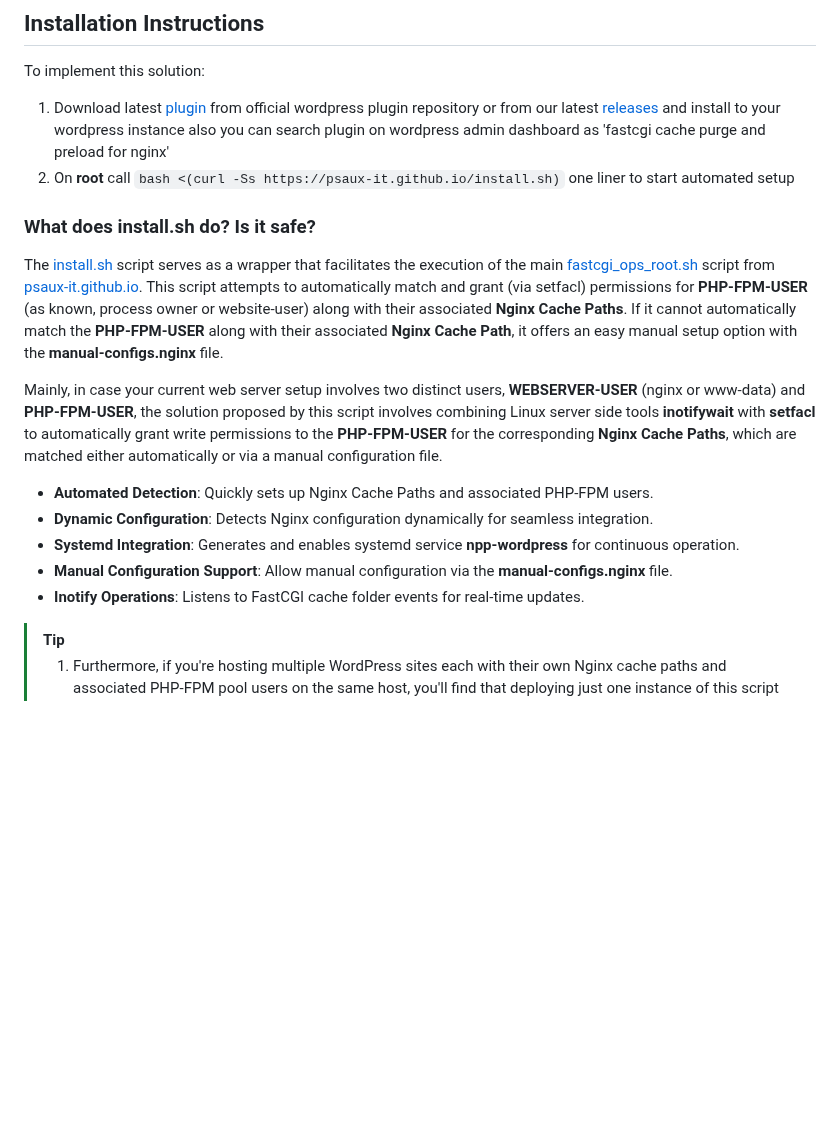
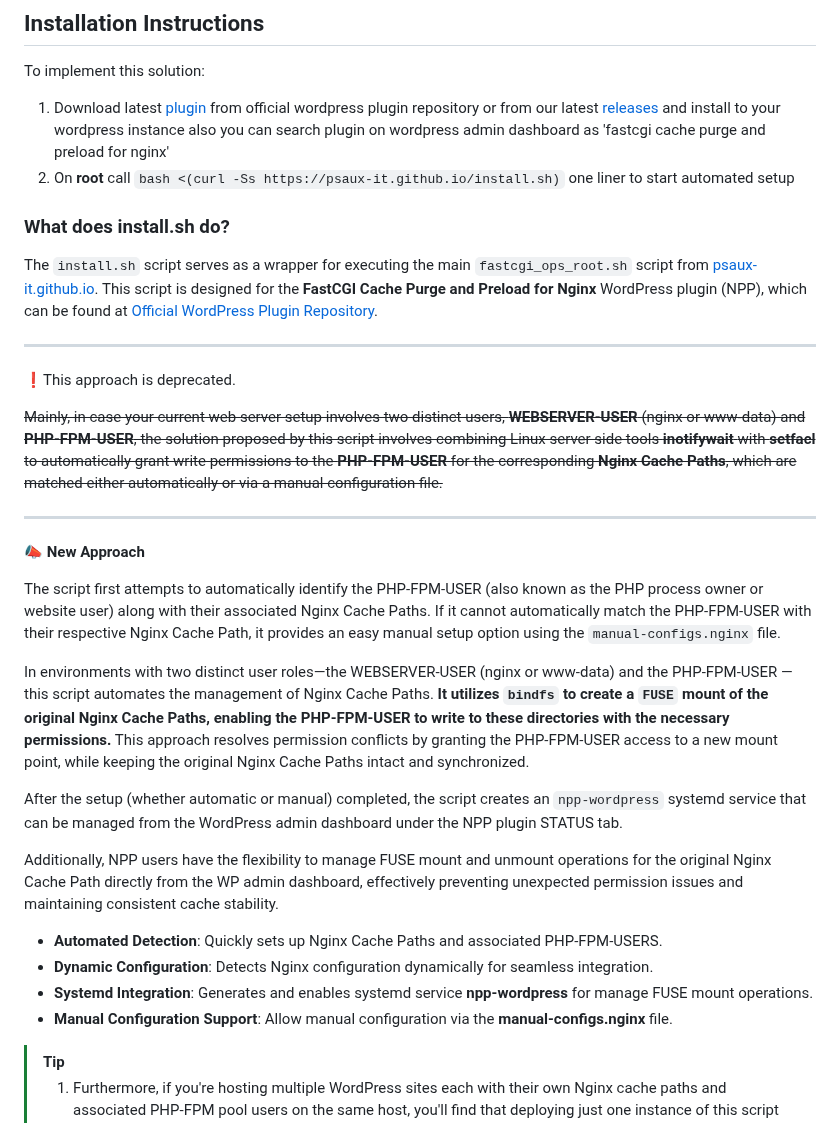
Before and after one commit to psaux-it/nginx-fastcgi-cache-purge-and-preload, a Markdown page: README.md, the part around one of its changes. Drawn GitHub-style; blank space fills up the shorter version.

````diff
--- a/README.md
+++ b/README.md
@@ -65,18 +66,32 @@ To implement this solution:
 2. On **root** call ```bash <(curl -Ss https://psaux-it.github.io/install.sh)``` one liner to start automated setup
 
-### What does install.sh do? Is it safe?
+### What does install.sh do?
 
-The [install.sh](https://github.com/psaux-it/psaux-it.github.io/blob/main/install.sh) script serves as a wrapper that facilitates the execution of the main [fastcgi_ops_root.sh](https://github.com/psaux-it/psaux-it.github.io/blob/main/fastcgi_ops_root.sh) script from [psaux-it.github.io](https://github.com/psaux-it/psaux-it.github.io). This script attempts to automatically match and grant (via setfacl) permissions for **PHP-FPM-USER** (as known, process owner or website-user) along with their associated **Nginx Cache Paths**.
-If it cannot automatically match the **PHP-FPM-USER** along with their associated **Nginx Cache Path**, it offers an easy manual setup option with the **manual-configs.nginx** file.<br/>
+The `install.sh` script serves as a wrapper for executing the main `fastcgi_ops_root.sh` script from [psaux-it.github.io](https://github.com/psaux-it/psaux-it.github.io). This script is designed for the **FastCGI Cache Purge and Preload for Nginx** WordPress plugin (NPP), which can be found at [Official WordPress Plugin Repository](https://wordpress.org/plugins/fastcgi-cache-purge-and-preload-nginx/).<br/>
 
-Mainly, in case your current web server setup involves two distinct users, **WEBSERVER-USER** (nginx or www-data) and **PHP-FPM-USER**, the solution proposed by this script involves combining Linux server side tools
-**inotifywait** with **setfacl** to automatically grant write permissions to the **PHP-FPM-USER** for the corresponding **Nginx Cache Paths**, which are matched either automatically or via a manual configuration file.
+----
 
-- **Automated Detection**: Quickly sets up Nginx Cache Paths and associated PHP-FPM users.
+❗️This approach is deprecated.
+
+~~Mainly, in case your current web server setup involves two distinct users, **WEBSERVER-USER** (nginx or www-data) and **PHP-FPM-USER**, the solution proposed by this script involves combining Linux server side tools
+**inotifywait** with **setfacl** to automatically grant write permissions to the **PHP-FPM-USER** for the corresponding **Nginx Cache Paths**, which are matched either automatically or via a manual configuration file.~~
+
+----
+
+📣 **New Approach**
+
+The script first attempts to automatically identify the PHP-FPM-USER (also known as the PHP process owner or website user) along with their associated Nginx Cache Paths. If it cannot automatically match the PHP-FPM-USER with their respective Nginx Cache Path, it provides an easy manual setup option using the `manual-configs.nginx` file.
+
+In environments with two distinct user roles—the WEBSERVER-USER (nginx or www-data) and the PHP-FPM-USER —this script automates the management of Nginx Cache Paths. **It utilizes `bindfs` to create a `FUSE` mount of the original Nginx Cache Paths, enabling the PHP-FPM-USER to write to these directories with the necessary permissions.** This approach resolves permission conflicts by granting the PHP-FPM-USER access to a new mount point, while keeping the original Nginx Cache Paths intact and synchronized.
+
+After the setup (whether automatic or manual) completed, the script creates an `npp-wordpress` systemd service that can be managed from the WordPress admin dashboard under the NPP plugin STATUS tab.
+
+Additionally, NPP users have the flexibility to manage FUSE mount and unmount operations for the original Nginx Cache Path directly from the WP admin dashboard, effectively preventing unexpected permission issues and maintaining consistent cache stability.
+
+- **Automated Detection**: Quickly sets up Nginx Cache Paths and associated PHP-FPM-USERS.
 - **Dynamic Configuration**: Detects Nginx configuration dynamically for seamless integration.
-- **Systemd Integration**: Generates and enables systemd service **npp-wordpress** for continuous operation.
+- **Systemd Integration**: Generates and enables systemd service **npp-wordpress** for manage FUSE mount operations.
 - **Manual Configuration Support**: Allow manual configuration via the **manual-configs.nginx** file.
-- **Inotify Operations**: Listens to FastCGI cache folder events for real-time updates.
 
 > [!TIP]
 > 1. Furthermore, if you're hosting multiple WordPress sites each with their own Nginx cache paths and associated PHP-FPM pool users on the same host, you'll find that deploying just one instance of this script effectively manages all WordPress instances using the NPP plugin. This streamlined approach centralizes cache management tasks, ensuring optimal efficiency and simplified maintenance throughout your server environment.<br/>
````
Also changed, not shown: other parts of README.md (+12 -11 lines).
